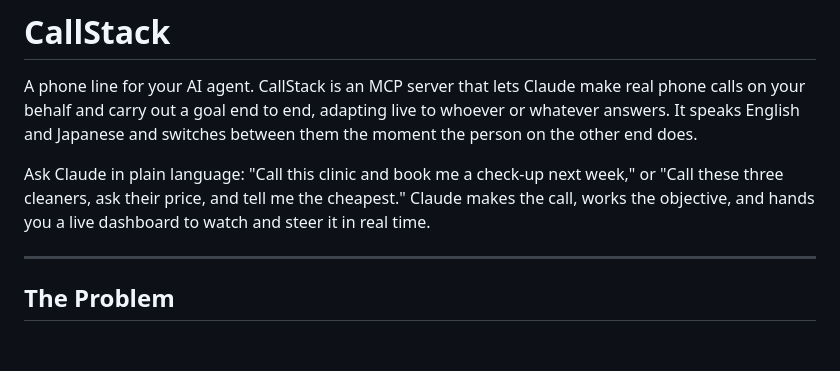
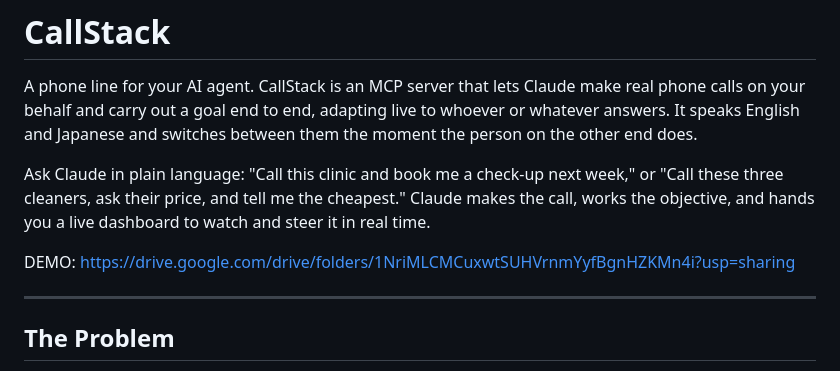
Before and after one commit to Deb32800/CallStack, a Markdown page: README.md, the part around the change. Drawn GitHub-style; blank space fills up the shorter version.

```diff
--- a/README.md
+++ b/README.md
@@ -3,6 +3,9 @@
 A phone line for your AI agent. CallStack is an MCP server that lets Claude make real phone calls on your behalf and carry out a goal end to end, adapting live to whoever or whatever answers. It speaks English and Japanese and switches between them the moment the person on the other end does.
 
 Ask Claude in plain language: "Call this clinic and book me a check-up next week," or "Call these three cleaners, ask their price, and tell me the cheapest." Claude makes the call, works the objective, and hands you a live dashboard to watch and steer it in real time.
+
+DEMO: https://drive.google.com/drive/folders/1NriMLCMCuxwtSUHVrnmYyfBgnHZKMn4i?usp=sharing
+
 
 ---
 
```
